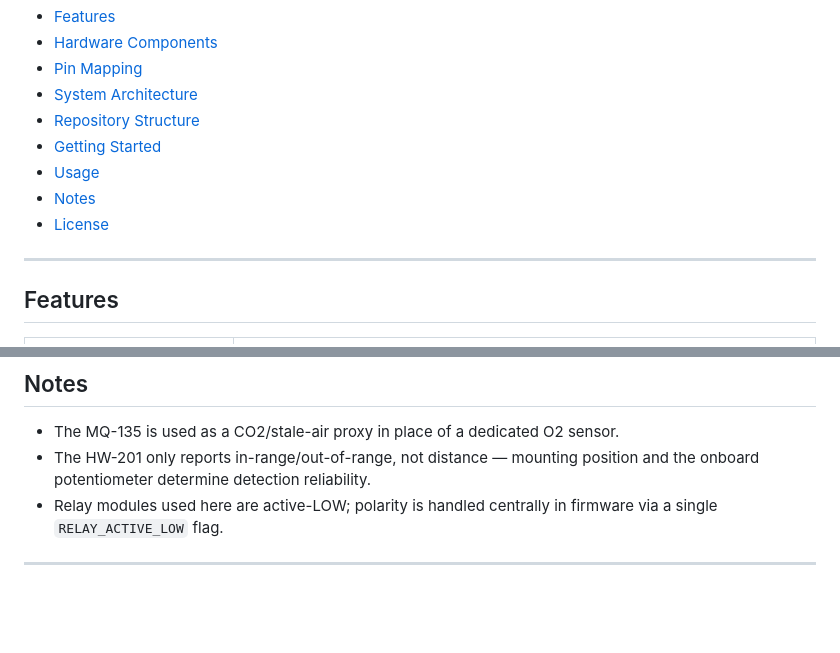
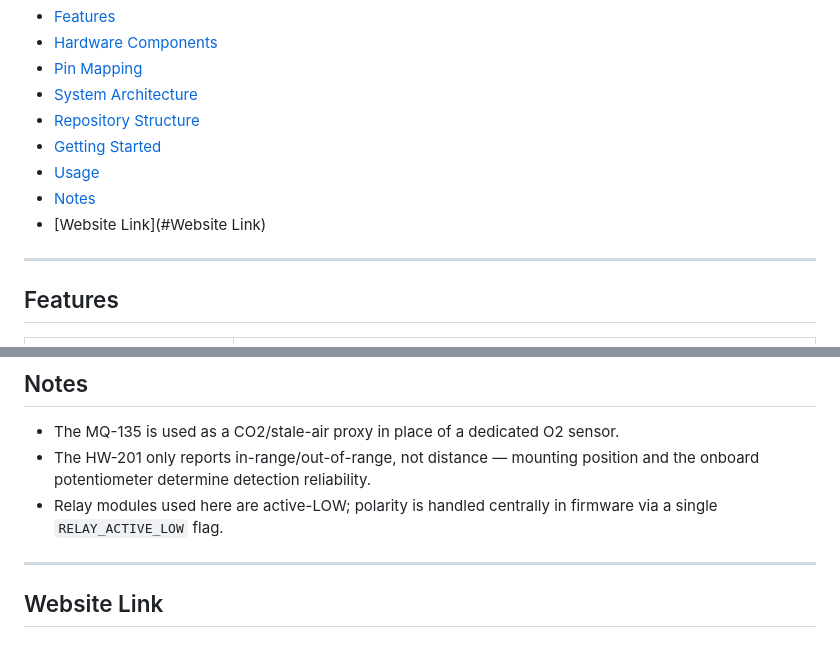
Before and after one commit to TASNIM-AHMED-EVON/green-house-monitor, a Markdown page: README.md, 2 parts joined by grey strips. GitHub-like rendering; blank space fills up the shorter version.

```diff
--- a/README.md
+++ b/README.md
@@ -32,7 +32,8 @@ The system runs entirely on an ESP32, reading temperature, humidity, air quality
 - [Getting Started](#getting-started)
 - [Usage](#usage)
 - [Notes](#notes)
-- [License](#license)
+- [Website Link](#Website Link)
+
 
 ---
 
@@ -177,3 +178,5 @@ Once the server is running, open its URL in a browser. The dashboard connects ov
 - Relay modules used here are active-LOW; polarity is handled centrally in firmware via a single `RELAY_ACTIVE_LOW` flag.
 
 ---
+
+## Website Link
```
